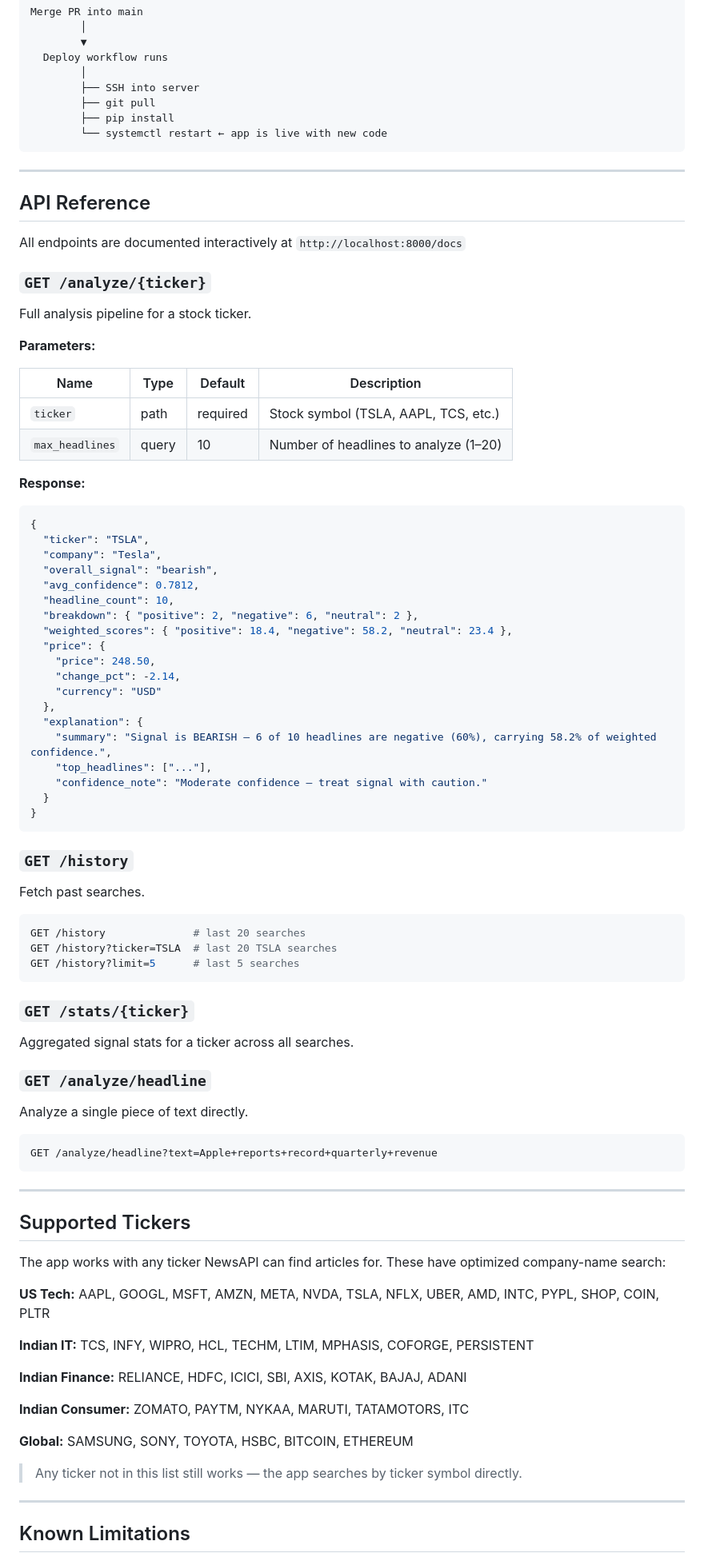
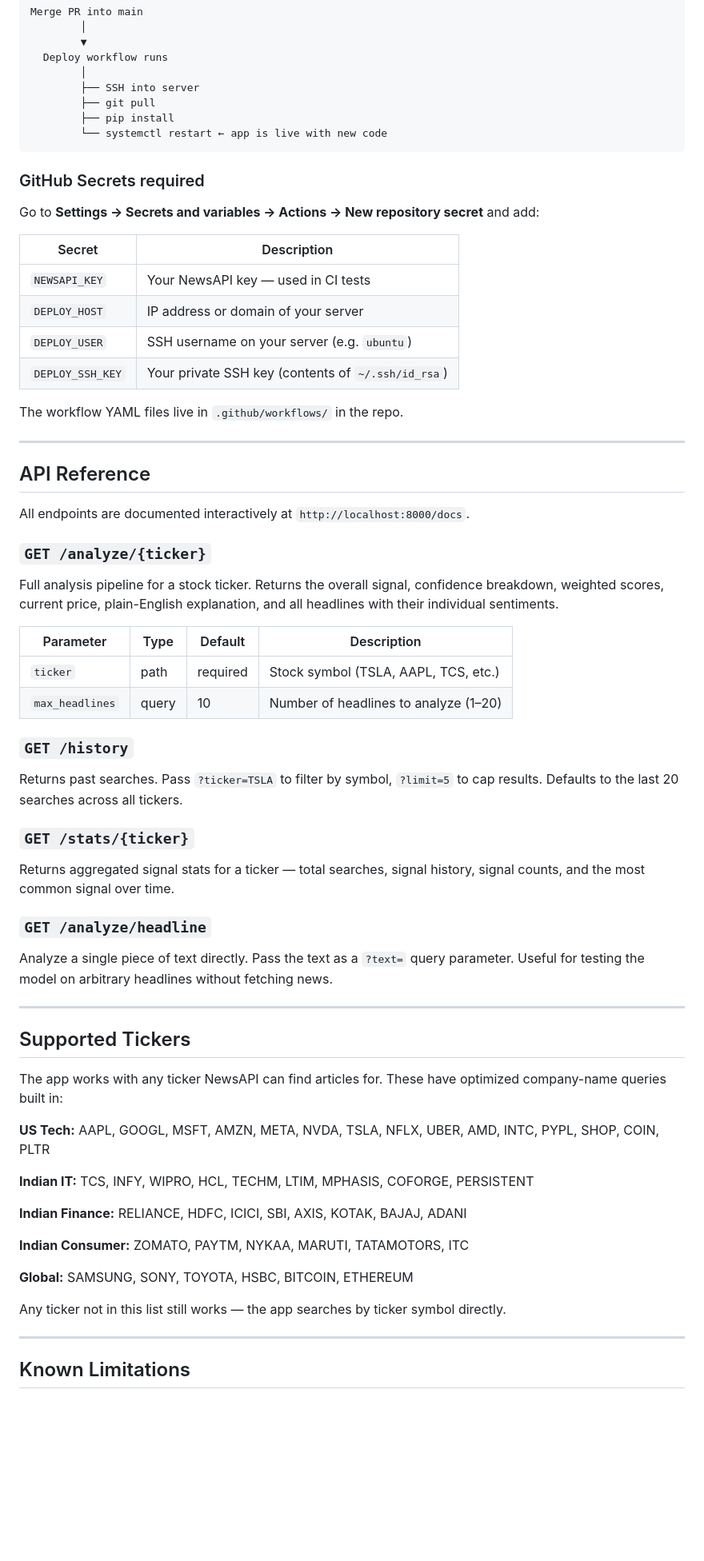
Before and after one commit to bhanuchukka2005-spec/stock-sentiment, a Markdown page: README.md, the part around one of its changes. Shown at 80% size. GitHub-like rendering; blank space fills up the shorter version.

````diff
--- a/README.md
+++ b/README.md
@@ -316,73 +184,51 @@ Merge PR into main
         └── systemctl restart ← app is live with new code
 ```
 
+### GitHub Secrets required
+
+Go to **Settings → Secrets and variables → Actions → New repository secret** and add:
+
+| Secret | Description |
+|---|---|
+| `NEWSAPI_KEY` | Your NewsAPI key — used in CI tests |
+| `DEPLOY_HOST` | IP address or domain of your server |
+| `DEPLOY_USER` | SSH username on your server (e.g. `ubuntu`) |
+| `DEPLOY_SSH_KEY` | Your private SSH key (contents of `~/.ssh/id_rsa`) |
+
+The workflow YAML files live in `.github/workflows/` in the repo.
+
 ---
 
 ## API Reference
 
-All endpoints are documented interactively at `http://localhost:8000/docs`
+All endpoints are documented interactively at `http://localhost:8000/docs`.
 
 ### `GET /analyze/{ticker}`
 
-Full analysis pipeline for a stock ticker.
+Full analysis pipeline for a stock ticker. Returns the overall signal, confidence breakdown, weighted scores, current price, plain-English explanation, and all headlines with their individual sentiments.
 
-**Parameters:**
-
-| Name | Type | Default | Description |
+| Parameter | Type | Default | Description |
 |---|---|---|---|
 | `ticker` | path | required | Stock symbol (TSLA, AAPL, TCS, etc.) |
 | `max_headlines` | query | 10 | Number of headlines to analyze (1–20) |
 
-**Response:**
-```json
-{
-  "ticker": "TSLA",
-  "company": "Tesla",
-  "overall_signal": "bearish",
-  "avg_confidence": 0.7812,
-  "headline_count": 10,
-  "breakdown": { "positive": 2, "negative": 6, "neutral": 2 },
-  "weighted_scores": { "positive": 18.4, "negative": 58.2, "neutral": 23.4 },
-  "price": {
-    "price": 248.50,
-    "change_pct": -2.14,
-    "currency": "USD"
-  },
-  "explanation": {
-    "summary": "Signal is BEARISH — 6 of 10 headlines are negative (60%), carrying 58.2% of weighted confidence.",
-    "top_headlines": ["..."],
-    "confidence_note": "Moderate confidence — treat signal with caution."
-  }
-}
-```
-
 ### `GET /history`
 
-Fetch past searches.
-
-```bash
-GET /history              # last 20 searches
-GET /history?ticker=TSLA  # last 20 TSLA searches
-GET /history?limit=5      # last 5 searches
-```
+Returns past searches. Pass `?ticker=TSLA` to filter by symbol, `?limit=5` to cap results. Defaults to the last 20 searches across all tickers.
 
 ### `GET /stats/{ticker}`
 
-Aggregated signal stats for a ticker across all searches.
+Returns aggregated signal stats for a ticker — total searches, signal history, signal counts, and the most common signal over time.
 
 ### `GET /analyze/headline`
 
-Analyze a single piece of text directly.
-
-```bash
-GET /analyze/headline?text=Apple+reports+record+quarterly+revenue
-```
+Analyze a single piece of text directly. Pass the text as a `?text=` query parameter. Useful for testing the model on arbitrary headlines without fetching news.
 
 ---
 
 ## Supported Tickers
 
-The app works with any ticker NewsAPI can find articles for. These have optimized company-name search:
+The app works with any ticker NewsAPI can find articles for. These have optimized company-name queries built in:
 
 **US Tech:** AAPL, GOOGL, MSFT, AMZN, META, NVDA, TSLA, NFLX, UBER, AMD, INTC, PYPL, SHOP, COIN, PLTR
 
@@ -394,7 +240,7 @@ The app works with any ticker NewsAPI can find articles for. These have optimize
 
 **Global:** SAMSUNG, SONY, TOYOTA, HSBC, BITCOIN, ETHEREUM
 
-> Any ticker not in this list still works — the app searches by ticker symbol directly.
+Any ticker not in this list still works — the app searches by ticker symbol directly.
 
 ---
 
````
Also changed, not shown: other parts of README.md (+10 -164 lines).
